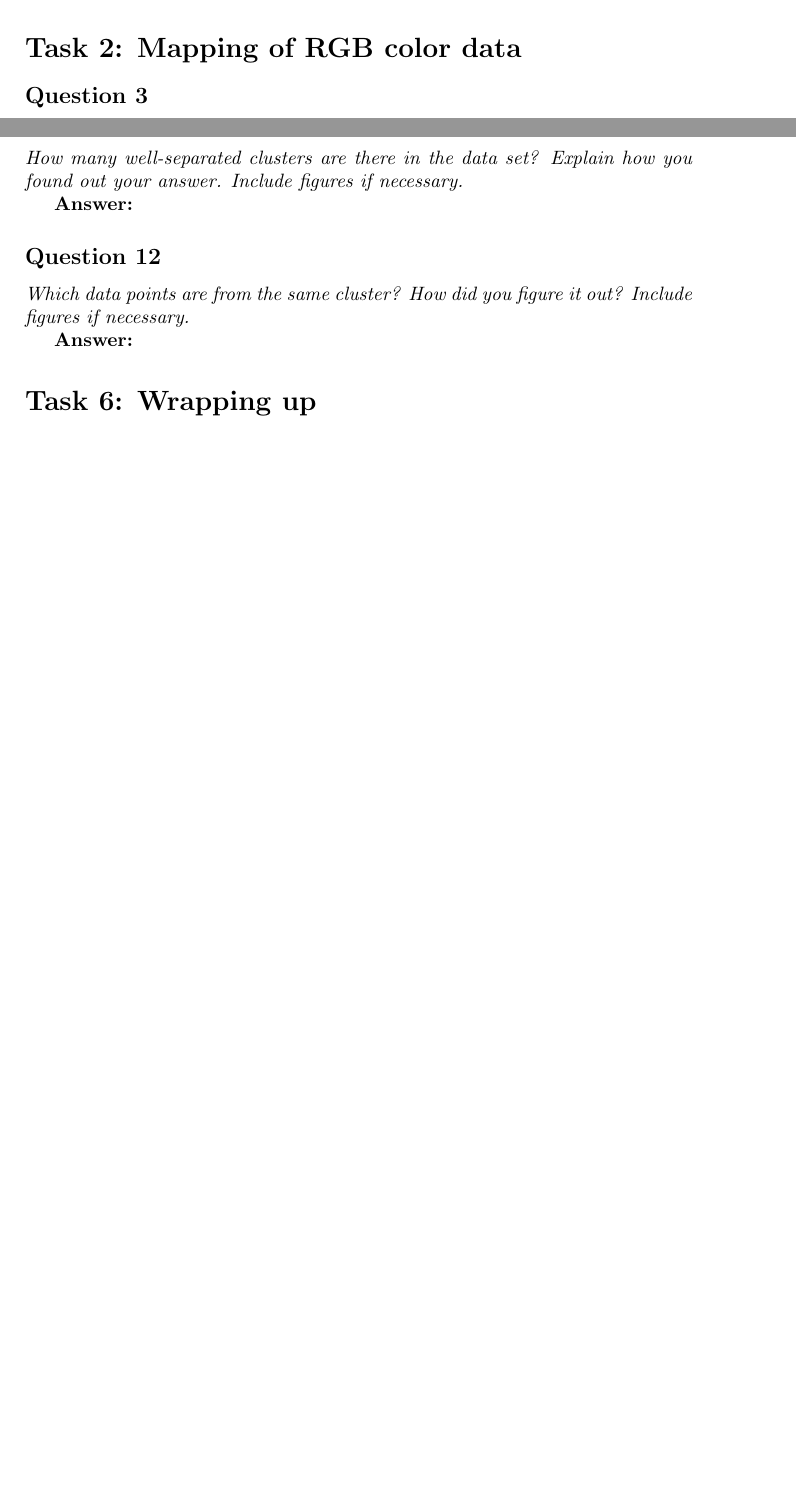
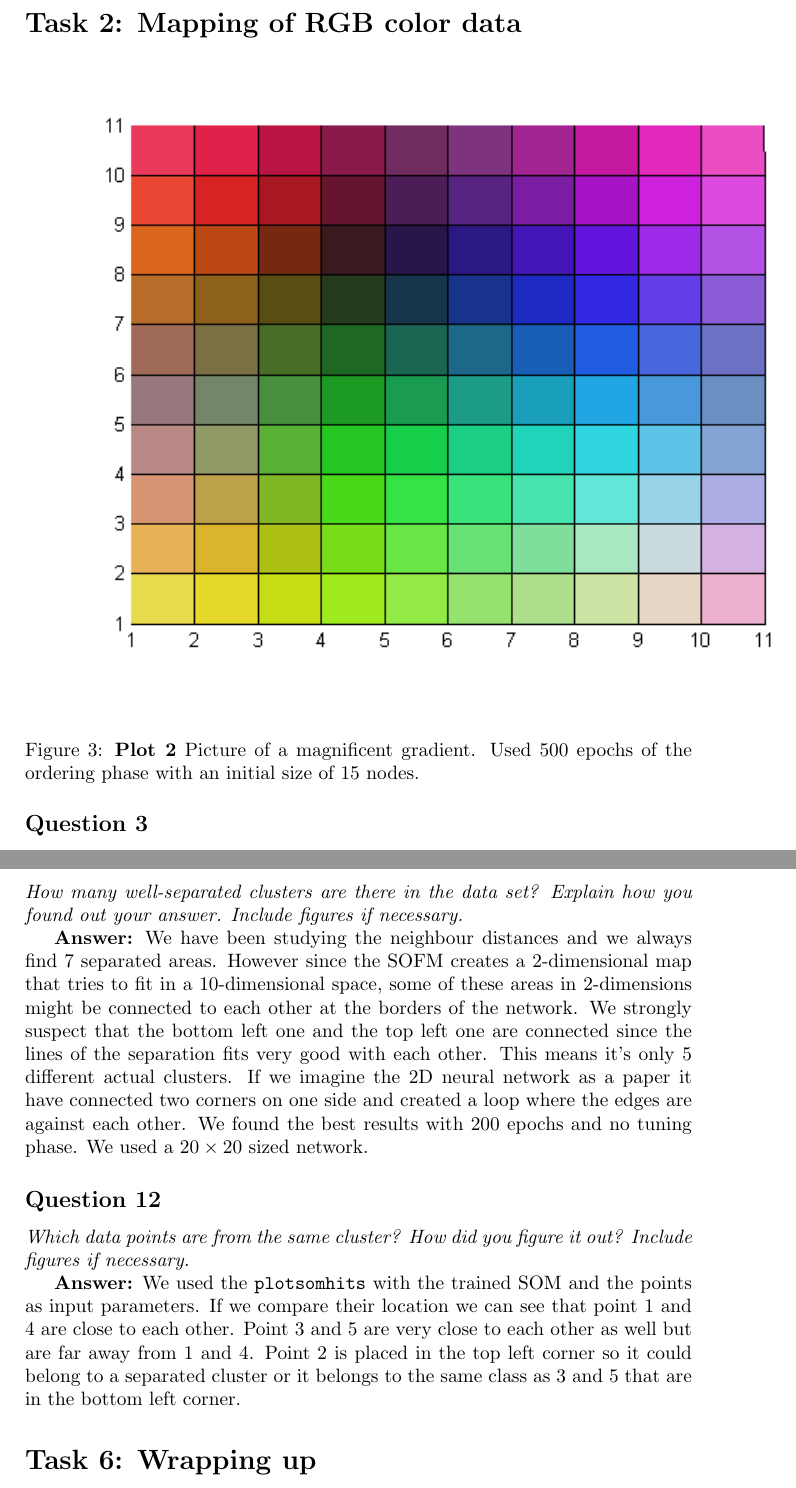
Before and after one commit to Sekvens/MachineLearning, a LaTeX problem sheet (Assignment3/Report/report.tex): two parts of pages 1 and 3 of 3 before the commit and two parts of pages 3 and 5 of 5 after it, joined at a grey line, cut so that both start at the same text, the shorter picture padded with empty space. Compiled offline with pdfLaTeX.

Commit message:
Added pictures to the report. Added answers about the Unknown data section.

```diff
--- a/Assignment3/Report/report.tex
+++ b/Assignment3/Report/report.tex
@@ -44,6 +49,11 @@ Report for Assignment 3 by group 2}
 %insert plot 2: The smoothest RGB map we could produce
 
 \section*{Task 2: Mapping of RGB color data}
+
+\begin{figure}[H] %float here
+	\includegraphics[]{q2_Order500_15init_500epoch.png}
+	\caption{\label{fig:plot1P10onP30}\textbf{Plot 2} Picture of a magnificent gradient. Used 500 epochs of the ordering phase with an initial size of 15 nodes.}
+\end{figure}
 
 \subsection*{Question 3}
 \emph{What relation between the ordering phase and tuning phase seems to be best in order to get a smooth map? Why do you think that is?}
@@ -98,17 +107,45 @@ largest petals? Explain your reasoning.}
 
 \section*{Task 5: Analysis of unknown data}
 
+% \begin{figure}[H] %float here
+	% \includegraphics[]{q1_somP30onP10.png}
+	% \caption{\label{fig:plot1P10onP30}\textbf{Plot 1} Picture of cluster $F_1$ when using SOM\_P30 on P10.}
+% \end{figure}
+
 \subsection*{Question 11}
 \emph{How many well-separated clusters are there in the data set?
 Explain how you found out your answer. Include figures if necessary.}
 
-\textbf{Answer:}
+% \begin{figure}[H] %float here
+	% \includegraphics[]{q1_somP30onP10.png}
+	% \caption{\label{fig:plot1P10onP30}\textbf{Plot 1} Picture of cluster $F_1$ when using SOM\_P30 on P10.}
+% \end{figure}
+% \begin{figure}[H] %float here
+	% \includegraphics[]{q1_somP30onP10.png}
+	% \caption{\label{fig:plot1P10onP30}\textbf{Plot 1} Picture of cluster $F_1$ when using SOM\_P30 on P10.}
+% \end{figure}
+% \begin{figure}[H] %float here
+	% \includegraphics[]{q1_somP30onP10.png}
+	% \caption{\label{fig:plot1P10onP30}\textbf{Plot 1} Picture of cluster $F_1$ when using SOM\_P30 on P10.}
+% \end{figure}
+% \begin{figure}[H] %float here
+	% \includegraphics[]{q1_somP30onP10.png}
+	% \caption{\label{fig:plot1P10onP30}\textbf{Plot 1} Picture of cluster $F_1$ when using SOM\_P30 on P10.}
+% \end{figure}
+% \begin{figure}[H] %float here
+	% \includegraphics[]{q1_somP30onP10.png}
+	% \caption{\label{fig:plot1P10onP30}\textbf{Plot 1} Picture of cluster $F_1$ when using SOM\_P30 on P10.}
+% \end{figure}
+
+\textbf{Answer:} We have been studying the neighbour distances and we always find 7 separated areas. However since the SOFM creates a 2-dimensional map that tries to fit in a 10-dimensional space, some of these areas in 2-dimensions might be connected to each other at the borders of the network. We strongly suspect that the bottom left one and the top left one are connected since the lines of the separation fits very good with each other. This means it's only 5 different actual clusters. If we imagine the 2D neural network as a paper it have connected two corners on one side and created a loop where the edges are against each other.
+We found the best results with 200 epochs and no tuning phase. We used a $20 \times 20$ sized network.
+
 
 \subsection*{Question 12}
 \emph{Which data points are from the same cluster? How did you
 figure it out? Include figures if necessary.}
 
-\textbf{Answer:}
+\textbf{Answer:} We used the \texttt{plotsomhits} with the trained SOM and the points as input parameters. If we compare their location we can see that point 1 and 4 are close to each other. Point 3 and 5 are very close to each other as well but are far away from 1 and 4. Point 2 is placed in the top left corner so it could belong to a separated cluster or it belongs to the same class as 3 and 5 that are in the bottom left corner.
 
 \section*{Task 6: Wrapping up}
 
```
Also changed, not shown: Assignment3/Report/report.tex (20 more changed lines).
